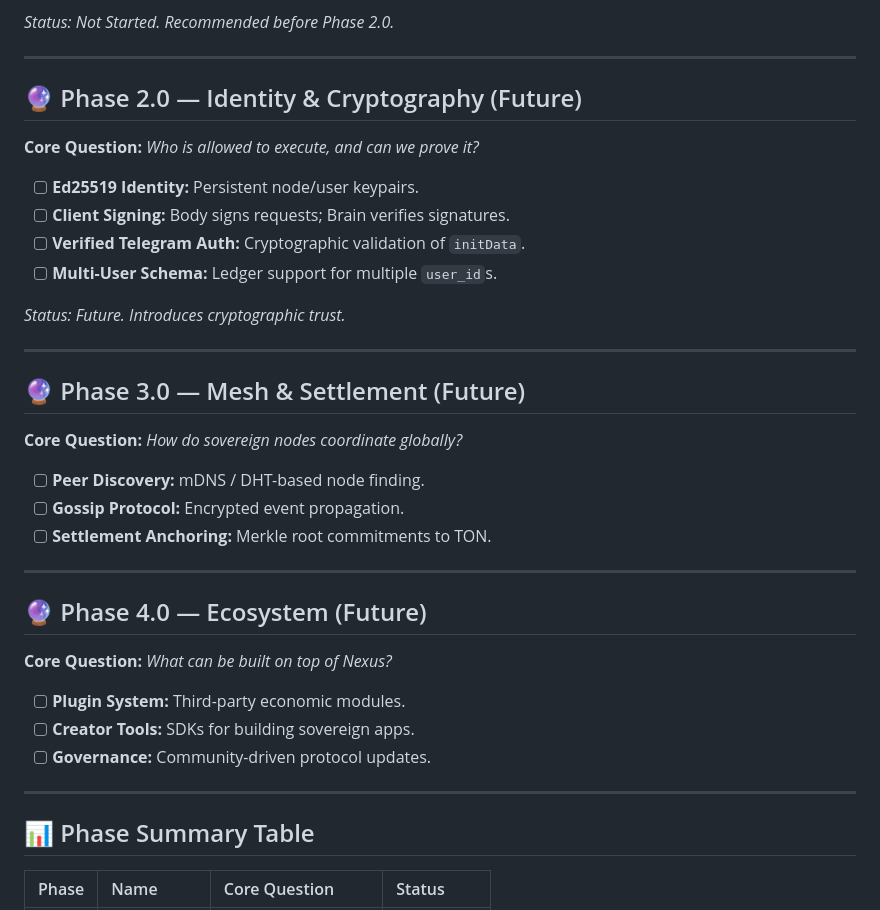
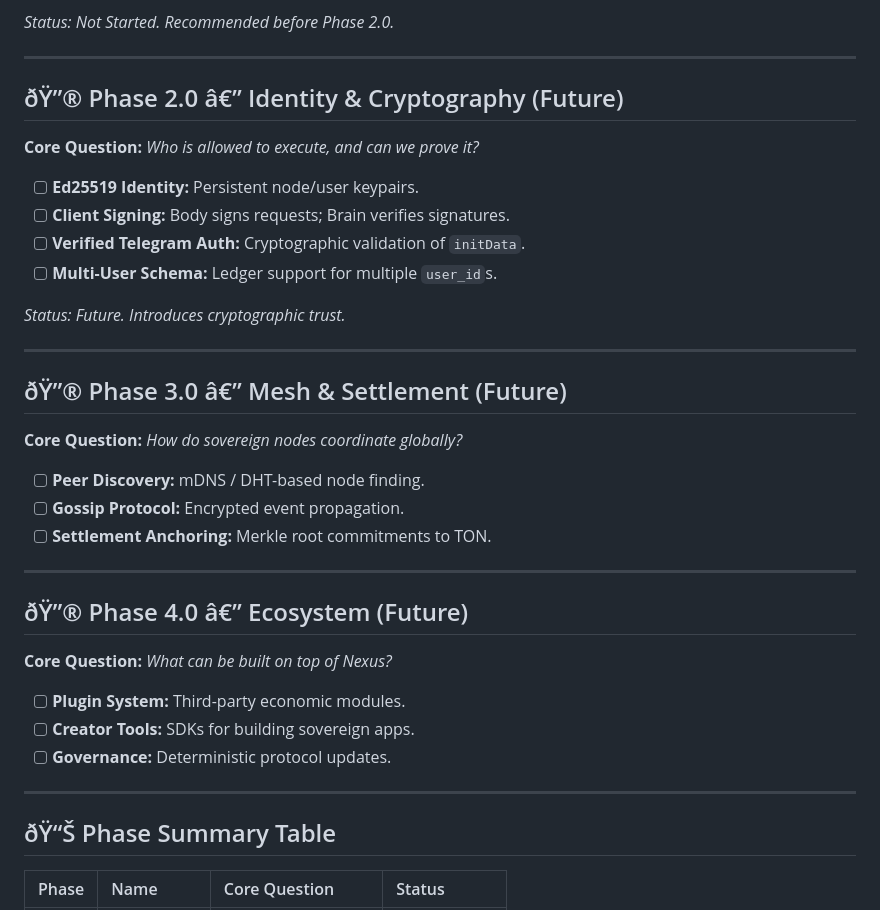
Before and after one commit to arhantbarmate/nexus-core, a Markdown page: docs/ROADMAP.md, the part around one of its changes. GitHub-like rendering.

```diff
--- a/docs/ROADMAP.md
+++ b/docs/ROADMAP.md
@@ -73,7 +73,7 @@ Before adding identity, we must ensure the system handles failure gracefully.
 
 ---
 
-## 🔮 Phase 2.0 — Identity & Cryptography (Future)
+## ðŸ”® Phase 2.0 â€” Identity & Cryptography (Future)
 **Core Question:** *Who is allowed to execute, and can we prove it?*
 
 * [ ] **Ed25519 Identity:** Persistent node/user keypairs.
@@ -85,7 +85,7 @@ Before adding identity, we must ensure the system handles failure gracefully.
 
 ---
 
-## 🔮 Phase 3.0 — Mesh & Settlement (Future)
+## ðŸ”® Phase 3.0 â€” Mesh & Settlement (Future)
 **Core Question:** *How do sovereign nodes coordinate globally?*
 
 * [ ] **Peer Discovery:** mDNS / DHT-based node finding.
@@ -94,16 +94,16 @@ Before adding identity, we must ensure the system handles failure gracefully.
 
 ---
 
-## 🔮 Phase 4.0 — Ecosystem (Future)
+## ðŸ”® Phase 4.0 â€” Ecosystem (Future)
 **Core Question:** *What can be built on top of Nexus?*
 
 * [ ] **Plugin System:** Third-party economic modules.
 * [ ] **Creator Tools:** SDKs for building sovereign apps.
-* [ ] **Governance:** Community-driven protocol updates.
+* [ ] **Governance:** Deterministic protocol updates.
 
 ---
 
-## 📊 Phase Summary Table
+## ðŸ“Š Phase Summary Table
 
 | Phase | Name | Core Question | Status |
 | :--- | :--- | :--- | :--- |
```
Also changed, not shown: other parts of docs/ROADMAP.md (+18 -18 lines), CODE_OF_CONDUCT.md (+4 -4 lines).
